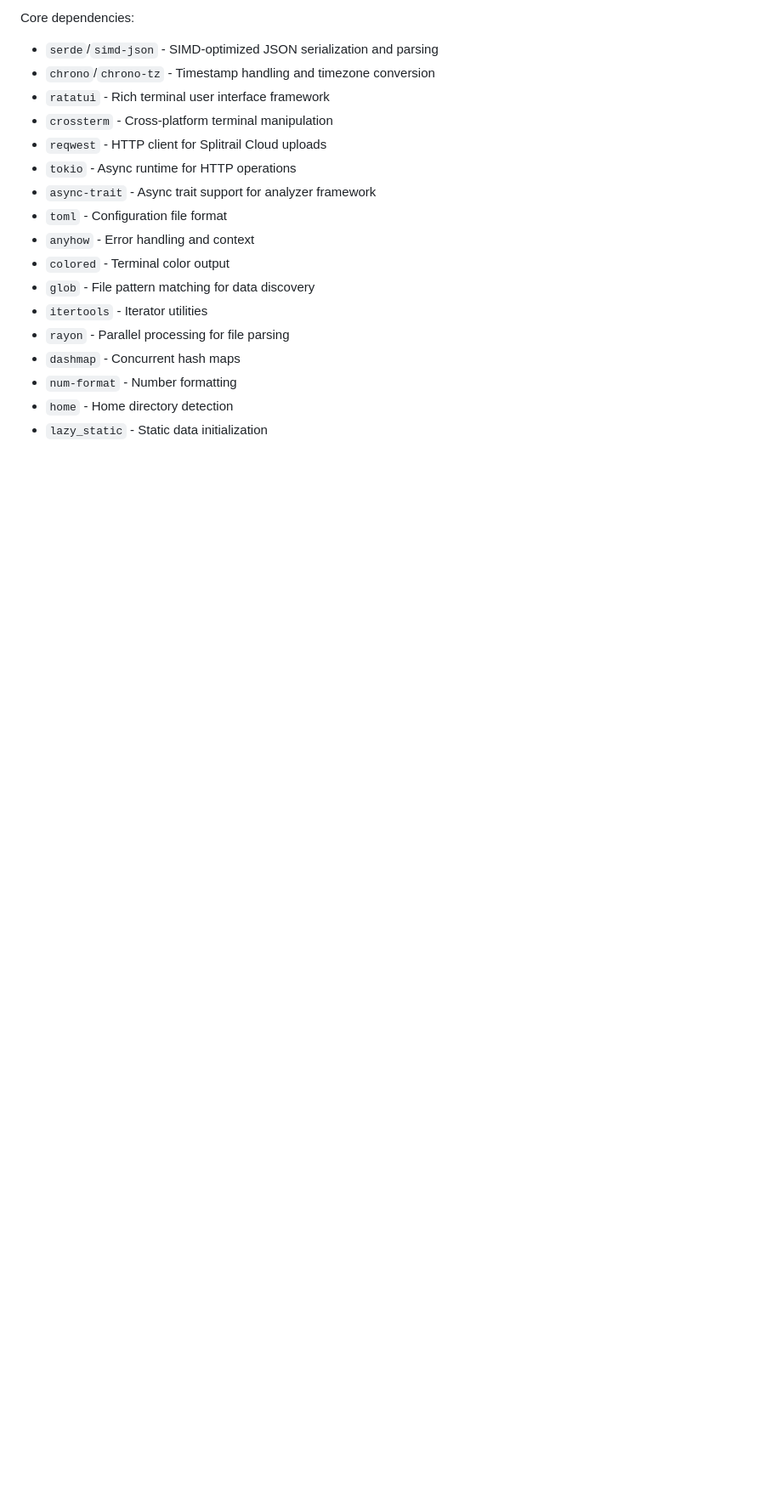
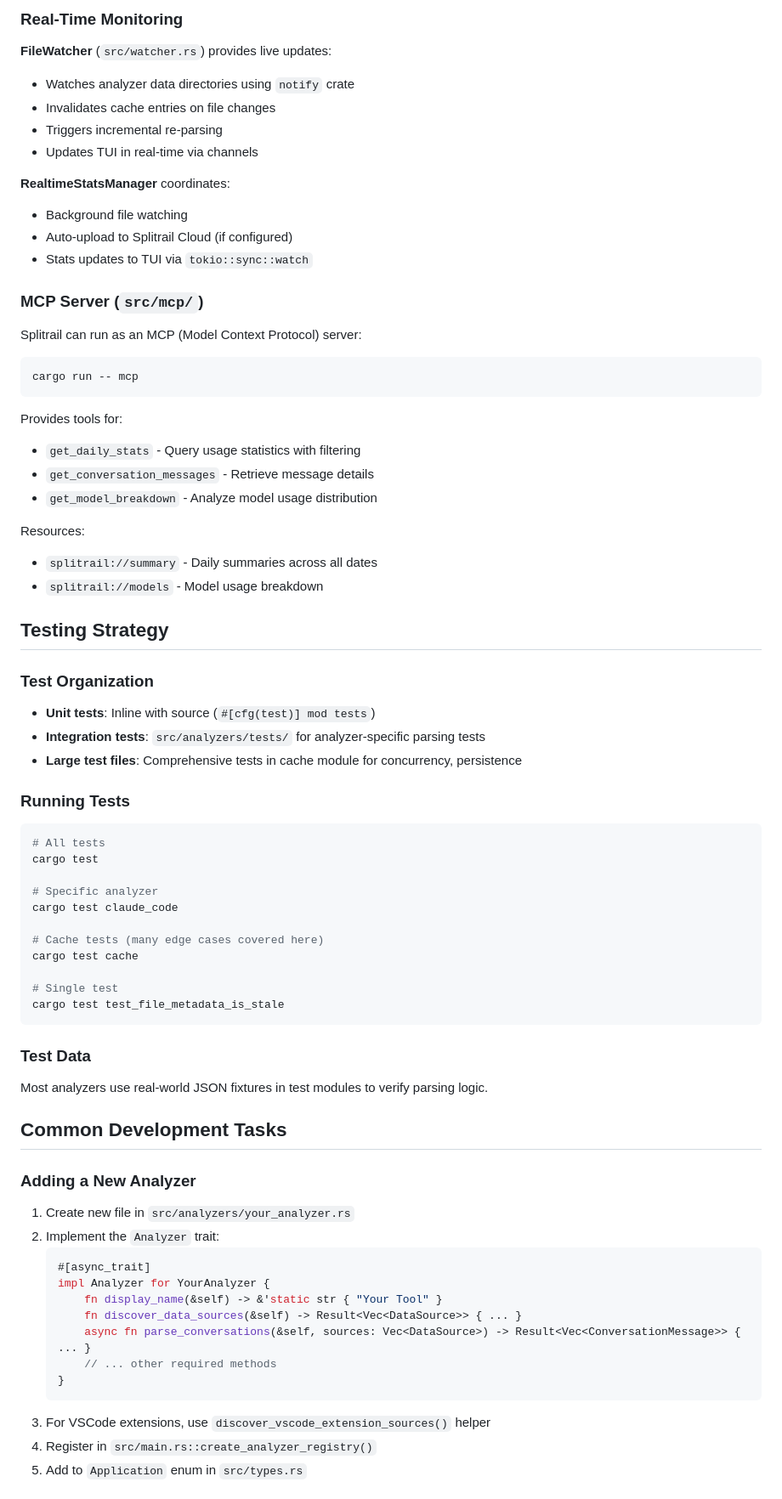
Before and after one commit to Piebald-AI/splitrail, a Markdown page: CLAUDE.md, the part around the change printed below. Shown: that part at 85% size. Drawn GitHub-style; blank space fills up the shorter version.

````diff
--- a/CLAUDE.md
+++ b/CLAUDE.md
@@ -131,19 +113,74 @@ Automatically categorizes files into:
 
-Core dependencies:
-- `serde`/`simd-json` - SIMD-optimized JSON serialization and parsing
-- `chrono`/`chrono-tz` - Timestamp handling and timezone conversion
-- `ratatui` - Rich terminal user interface framework
-- `crossterm` - Cross-platform terminal manipulation
-- `reqwest` - HTTP client for Splitrail Cloud uploads
-- `tokio` - Async runtime for HTTP operations
-- `async-trait` - Async trait support for analyzer framework
-- `toml` - Configuration file format
-- `anyhow` - Error handling and context
-- `colored` - Terminal color output
-- `glob` - File pattern matching for data discovery
-- `itertools` - Iterator utilities
-- `rayon` - Parallel processing for file parsing
-- `dashmap` - Concurrent hash maps
-- `num-format` - Number formatting
-- `home` - Home directory detection
-- `lazy_static` - Static data initialization
+### Real-Time Monitoring
+
+**FileWatcher** (`src/watcher.rs`) provides live updates:
+- Watches analyzer data directories using `notify` crate
+- Invalidates cache entries on file changes
+- Triggers incremental re-parsing
+- Updates TUI in real-time via channels
+
+**RealtimeStatsManager** coordinates:
+- Background file watching
+- Auto-upload to Splitrail Cloud (if configured)
+- Stats updates to TUI via `tokio::sync::watch`
+
+### MCP Server (`src/mcp/`)
+
+Splitrail can run as an MCP (Model Context Protocol) server:
+```bash
+cargo run -- mcp
+```
+
+Provides tools for:
+- `get_daily_stats` - Query usage statistics with filtering
+- `get_conversation_messages` - Retrieve message details
+- `get_model_breakdown` - Analyze model usage distribution
+
+Resources:
+- `splitrail://summary` - Daily summaries across all dates
+- `splitrail://models` - Model usage breakdown
+
+## Testing Strategy
+
+### Test Organization
+- **Unit tests**: Inline with source (`#[cfg(test)] mod tests`)
+- **Integration tests**: `src/analyzers/tests/` for analyzer-specific parsing tests
+- **Large test files**: Comprehensive tests in cache module for concurrency, persistence
+
+### Running Tests
+```bash
+# All tests
+cargo test
+
+# Specific analyzer
+cargo test claude_code
+
+# Cache tests (many edge cases covered here)
+cargo test cache
+
+# Single test
+cargo test test_file_metadata_is_stale
+```
+
+### Test Data
+Most analyzers use real-world JSON fixtures in test modules to verify parsing logic.
+
+## Common Development Tasks
+
+### Adding a New Analyzer
+
+1. Create new file in `src/analyzers/your_analyzer.rs`
+2. Implement the `Analyzer` trait:
+   ```rust
+   #[async_trait]
+   impl Analyzer for YourAnalyzer {
+       fn display_name(&self) -> &'static str { "Your Tool" }
+       fn discover_data_sources(&self) -> Result<Vec<DataSource>> { ... }
+       async fn parse_conversations(&self, sources: Vec<DataSource>) -> Result<Vec<ConversationMessage>> { ... }
+       // ... other required methods
+   }
+   ```
+3. For VSCode extensions, use `discover_vscode_extension_sources()` helper
+4. Register in `src/main.rs::create_analyzer_registry()`
+5. Add to `Application` enum in `src/types.rs`
+
````
Also changed, not shown: other parts of CLAUDE.md (+123 -137 lines).
